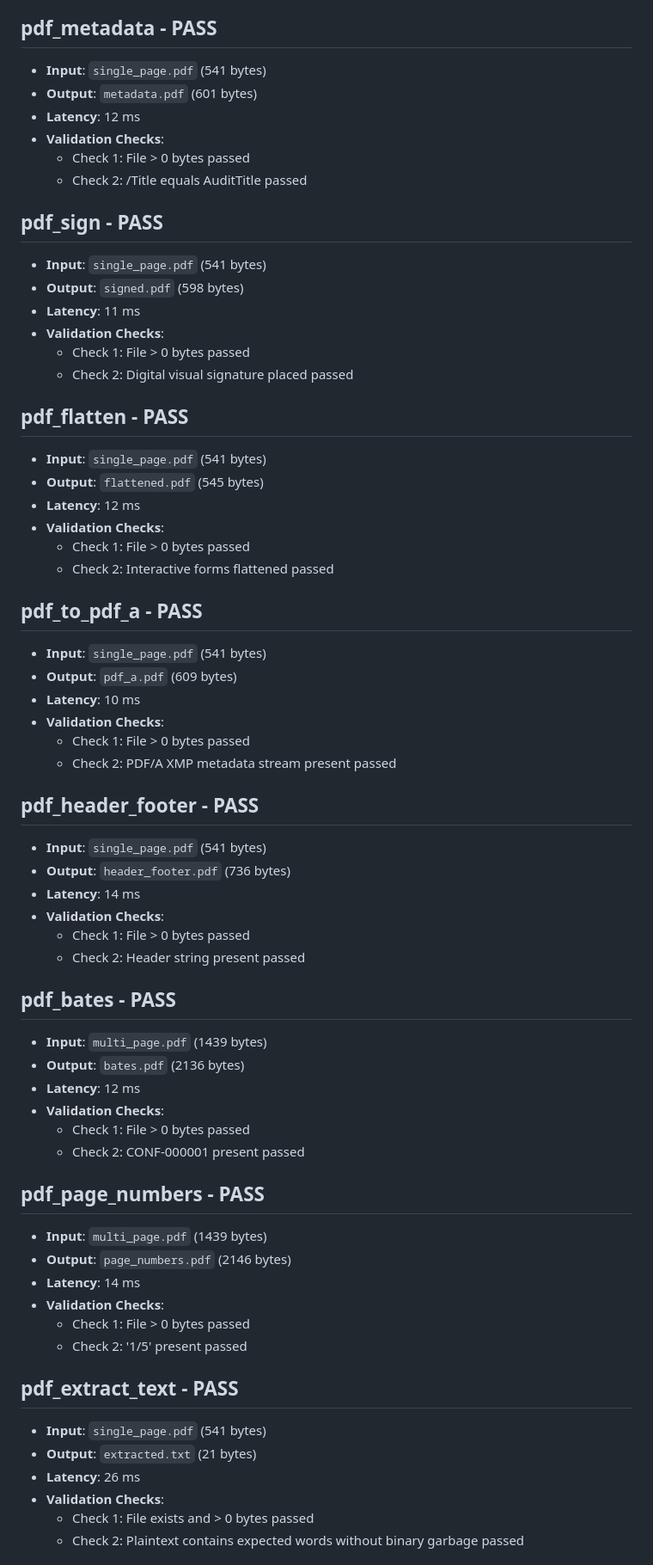
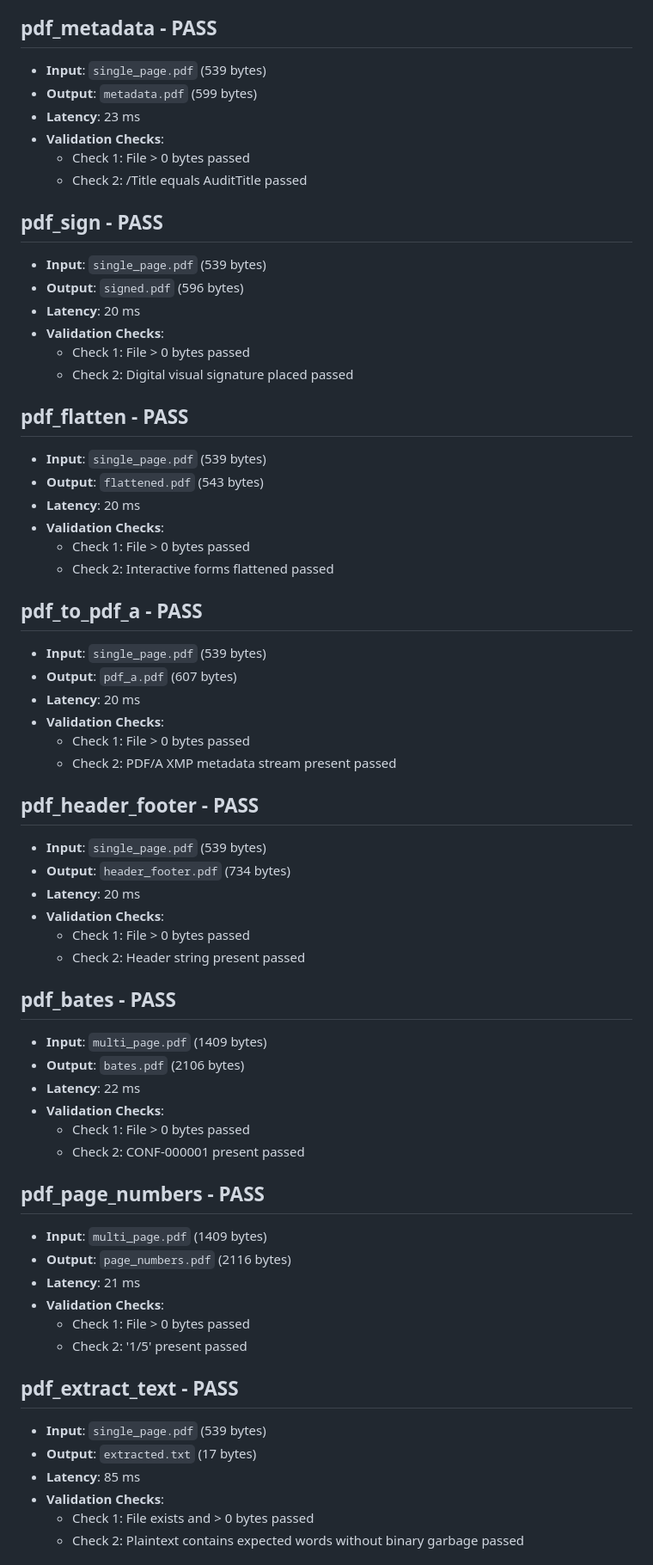
Before and after one commit to KrushnaVardhanReddy/PaperPilot, a Markdown page: reports/ALL_50_TOOLS_CLEANROOM_AUDIT_REPORT.md, the part around one of its changes. Shown at 86% size. Rendered like a GitHub page.

```diff
--- a/reports/ALL_50_TOOLS_CLEANROOM_AUDIT_REPORT.md
+++ b/reports/ALL_50_TOOLS_CLEANROOM_AUDIT_REPORT.md
@@ -128,65 +128,65 @@
   - Check 2: Blackout fill rectangle drawn passed
 
 ## pdf_metadata - PASS
-- **Input**: `single_page.pdf` (541 bytes)
-- **Output**: `metadata.pdf` (601 bytes)
-- **Latency**: 12 ms
+- **Input**: `single_page.pdf` (539 bytes)
+- **Output**: `metadata.pdf` (599 bytes)
+- **Latency**: 23 ms
 - **Validation Checks**:
   - Check 1: File > 0 bytes passed
   - Check 2: /Title equals AuditTitle passed
 
 ## pdf_sign - PASS
-- **Input**: `single_page.pdf` (541 bytes)
-- **Output**: `signed.pdf` (598 bytes)
-- **Latency**: 11 ms
+- **Input**: `single_page.pdf` (539 bytes)
+- **Output**: `signed.pdf` (596 bytes)
+- **Latency**: 20 ms
 - **Validation Checks**:
   - Check 1: File > 0 bytes passed
   - Check 2: Digital visual signature placed passed
 
 ## pdf_flatten - PASS
-- **Input**: `single_page.pdf` (541 bytes)
-- **Output**: `flattened.pdf` (545 bytes)
-- **Latency**: 12 ms
+- **Input**: `single_page.pdf` (539 bytes)
+- **Output**: `flattened.pdf` (543 bytes)
+- **Latency**: 20 ms
 - **Validation Checks**:
   - Check 1: File > 0 bytes passed
   - Check 2: Interactive forms flattened passed
 
 ## pdf_to_pdf_a - PASS
-- **Input**: `single_page.pdf` (541 bytes)
-- **Output**: `pdf_a.pdf` (609 bytes)
-- **Latency**: 10 ms
+- **Input**: `single_page.pdf` (539 bytes)
+- **Output**: `pdf_a.pdf` (607 bytes)
+- **Latency**: 20 ms
 - **Validation Checks**:
   - Check 1: File > 0 bytes passed
   - Check 2: PDF/A XMP metadata stream present passed
 
 ## pdf_header_footer - PASS
-- **Input**: `single_page.pdf` (541 bytes)
-- **Output**: `header_footer.pdf` (736 bytes)
-- **Latency**: 14 ms
+- **Input**: `single_page.pdf` (539 bytes)
+- **Output**: `header_footer.pdf` (734 bytes)
+- **Latency**: 20 ms
 - **Validation Checks**:
   - Check 1: File > 0 bytes passed
   - Check 2: Header string present passed
 
 ## pdf_bates - PASS
-- **Input**: `multi_page.pdf` (1439 bytes)
-- **Output**: `bates.pdf` (2136 bytes)
-- **Latency**: 12 ms
+- **Input**: `multi_page.pdf` (1409 bytes)
+- **Output**: `bates.pdf` (2106 bytes)
+- **Latency**: 22 ms
 - **Validation Checks**:
   - Check 1: File > 0 bytes passed
   - Check 2: CONF-000001 present passed
 
 ## pdf_page_numbers - PASS
-- **Input**: `multi_page.pdf` (1439 bytes)
-- **Output**: `page_numbers.pdf` (2146 bytes)
-- **Latency**: 14 ms
+- **Input**: `multi_page.pdf` (1409 bytes)
+- **Output**: `page_numbers.pdf` (2116 bytes)
+- **Latency**: 21 ms
 - **Validation Checks**:
   - Check 1: File > 0 bytes passed
   - Check 2: '1/5' present passed
 
 ## pdf_extract_text - PASS
-- **Input**: `single_page.pdf` (541 bytes)
-- **Output**: `extracted.txt` (21 bytes)
-- **Latency**: 26 ms
+- **Input**: `single_page.pdf` (539 bytes)
+- **Output**: `extracted.txt` (17 bytes)
+- **Latency**: 85 ms
 - **Validation Checks**:
   - Check 1: File exists and > 0 bytes passed
   - Check 2: Plaintext contains expected words without binary garbage passed
```
Also changed, not shown: other parts of reports/ALL_50_TOOLS_CLEANROOM_AUDIT_REPORT.md (+97 -97 lines), README.md (+1 -1 lines), reports/TOP_12_CORE_TOOLS_AUDIT_REPORT.md (+33 -34 lines), docs/assets/gifs/demo_01_ask_natural_language.gif (added), docs/assets/gifs/demo_02_pii_security_scan.gif (added), docs/assets/gifs/demo_03_high_throughput_merge.gif (added), 11 other files.
